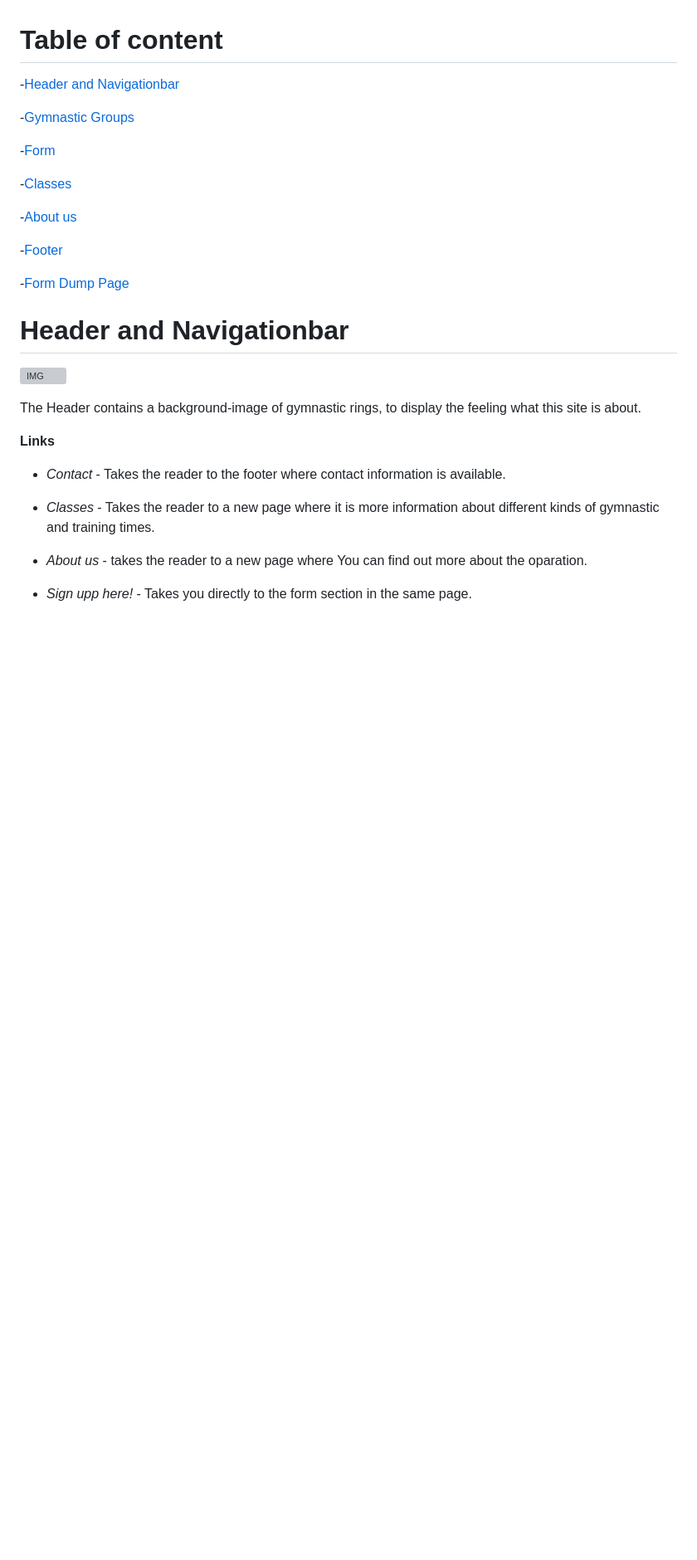
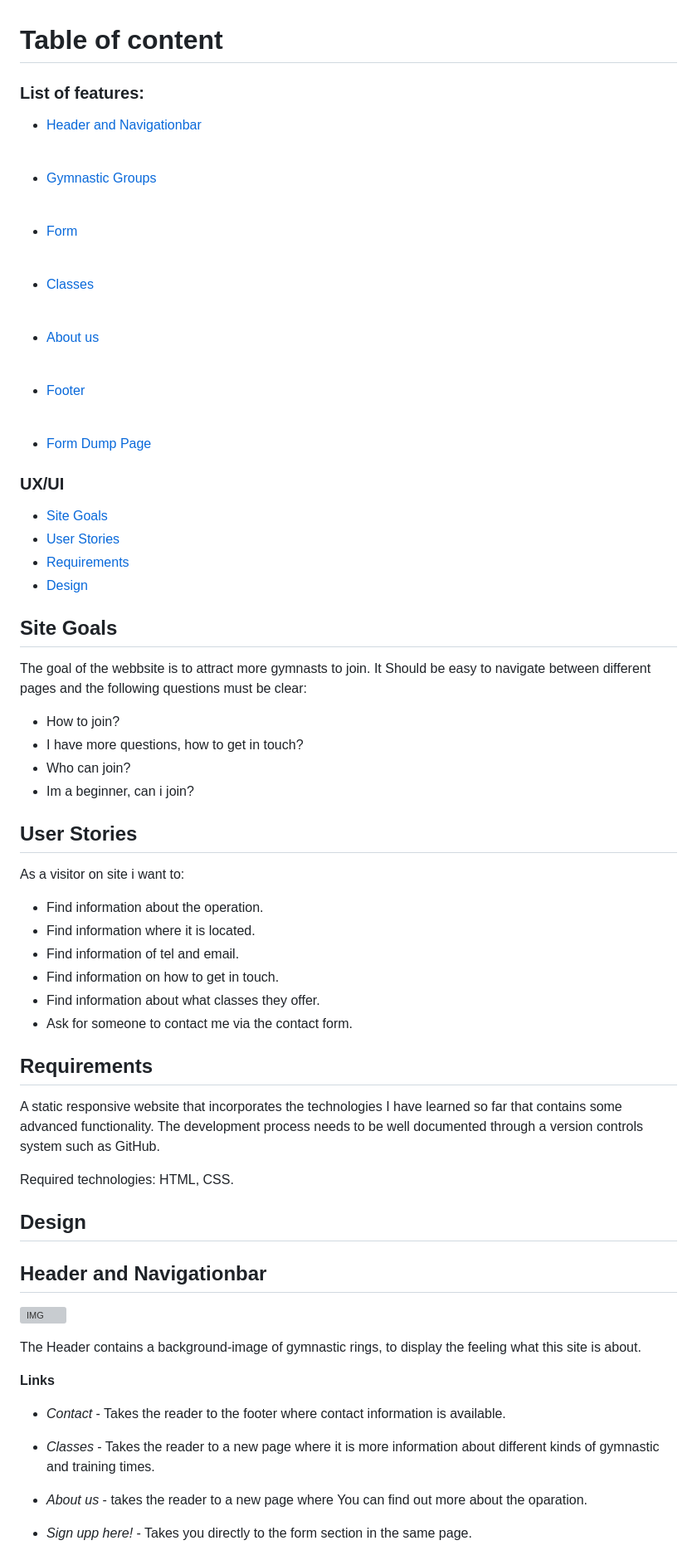
Before and after one commit to Myekman/strong-gymnastic-studios, a Markdown page: README.md, the part around the change printed below. Shown: that part at 83% size. GitHub-like rendering; blank space fills up the shorter version; grey boxes are pictures that could not be loaded.

Commit message:
add site goals and user stories to README.md

```diff
--- a/README.md
+++ b/README.md
@@ -17,27 +17,70 @@ In the form there are a welcoming message to beginners to book a free trial.
 
 # Table of content
 
--[Header and Navigationbar](#Header-navigationbar)
+### List of features:
+
+* [Header and Navigationbar](#header-navigationbar "Header and Navigationbar")
 <br>
 
--[Gymnastic Groups](#Gymnastic-group-section)
+
+* [Gymnastic Groups](#Gymnastic-group-section "Gymnastic Groups")
 <br>
 
--[Form](#form-section)
+* [Form](#form-section "Form")
 <br>
 
--[Classes](#classes-section)
+* [Classes](#classes-section "Classes")
 <br>
 
--[About us](#about-us-section)
+* [About us](#about-us-section "About us")
 <br>
 
--[Footer](#footer-section)
+* [Footer](#footer-section "Footer")
 <br>
 
--[Form Dump Page](#form-dump)
+* [Form Dump Page](#form-dump "Form Dump Page")
 
-# Header and Navigationbar
+### UX/UI
+
+* [Site Goals](#site-goals "Site Goals")
+* [User Stories](#user-stories "User Stories")
+* [Requirements](requirements "Requirements")
+* [Design](design "Design")
+
+## Site Goals
+
+The goal of the webbsite is to attract more gymnasts to join. It Should be easy to navigate between different pages and the following questions must be clear:
+* How to join?
+* I have more questions, how to get in touch?
+* Who can join?
+* Im a beginner, can i join?
+
+## User Stories
+
+As a visitor on site i want to:
+
+* Find information about the operation.
+* Find information where it is located.
+* Find information of tel and email.
+* Find information on how to get in touch.
+* Find information about what classes they offer.
+* Ask for someone to contact me via the contact form.
+
+## Requirements
+
+A static responsive website that incorporates the technologies I have learned so far that contains some advanced functionality. The development process needs to be well documented through a version controls system such as GitHub.
+
+Required technologies: HTML, CSS.
+
+## Design
+
+
+
+
+
+
+
+## Header and Navigationbar
 
 ![IMG](/assets/images/header.png)
 
```
Also changed, not shown: other parts of README.md (+6 -6 lines).
